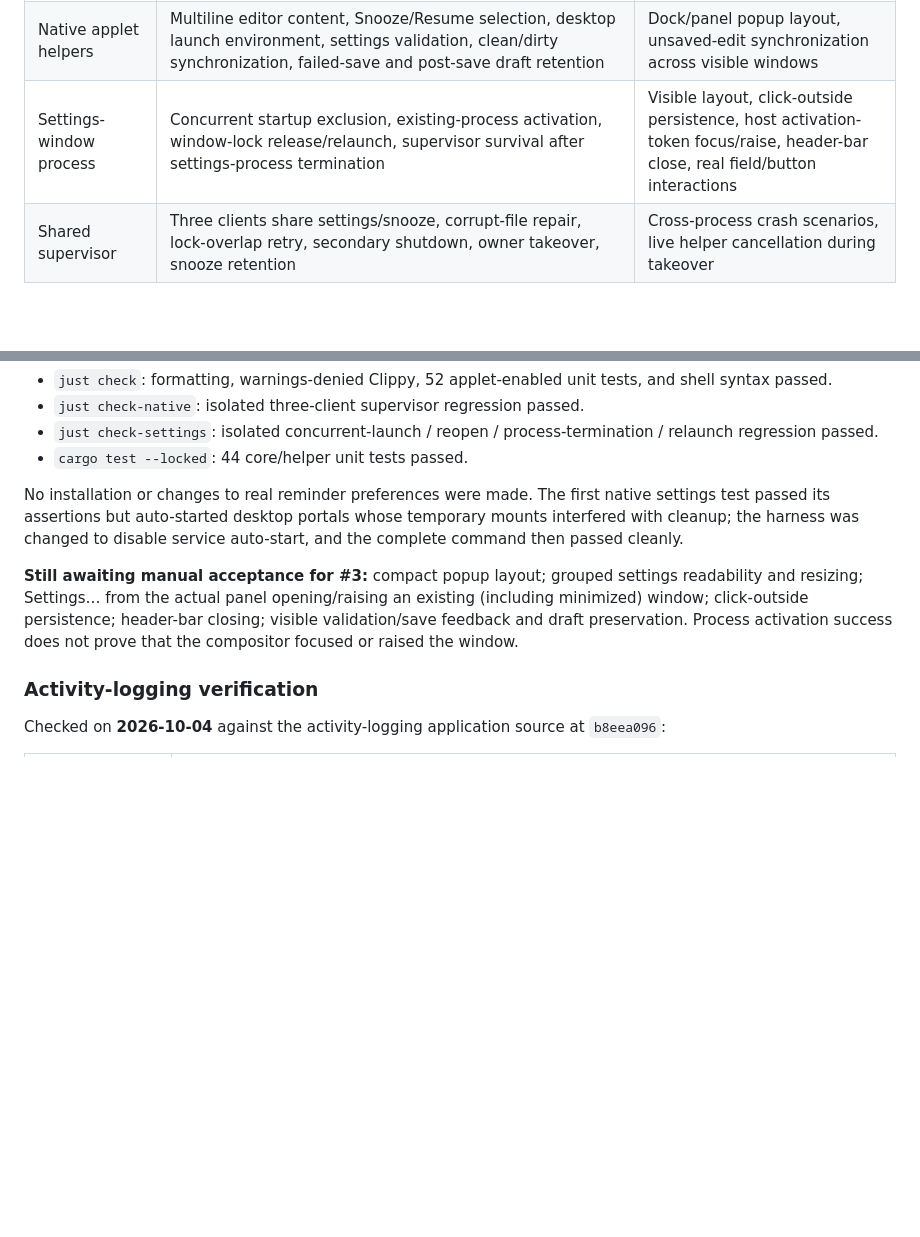
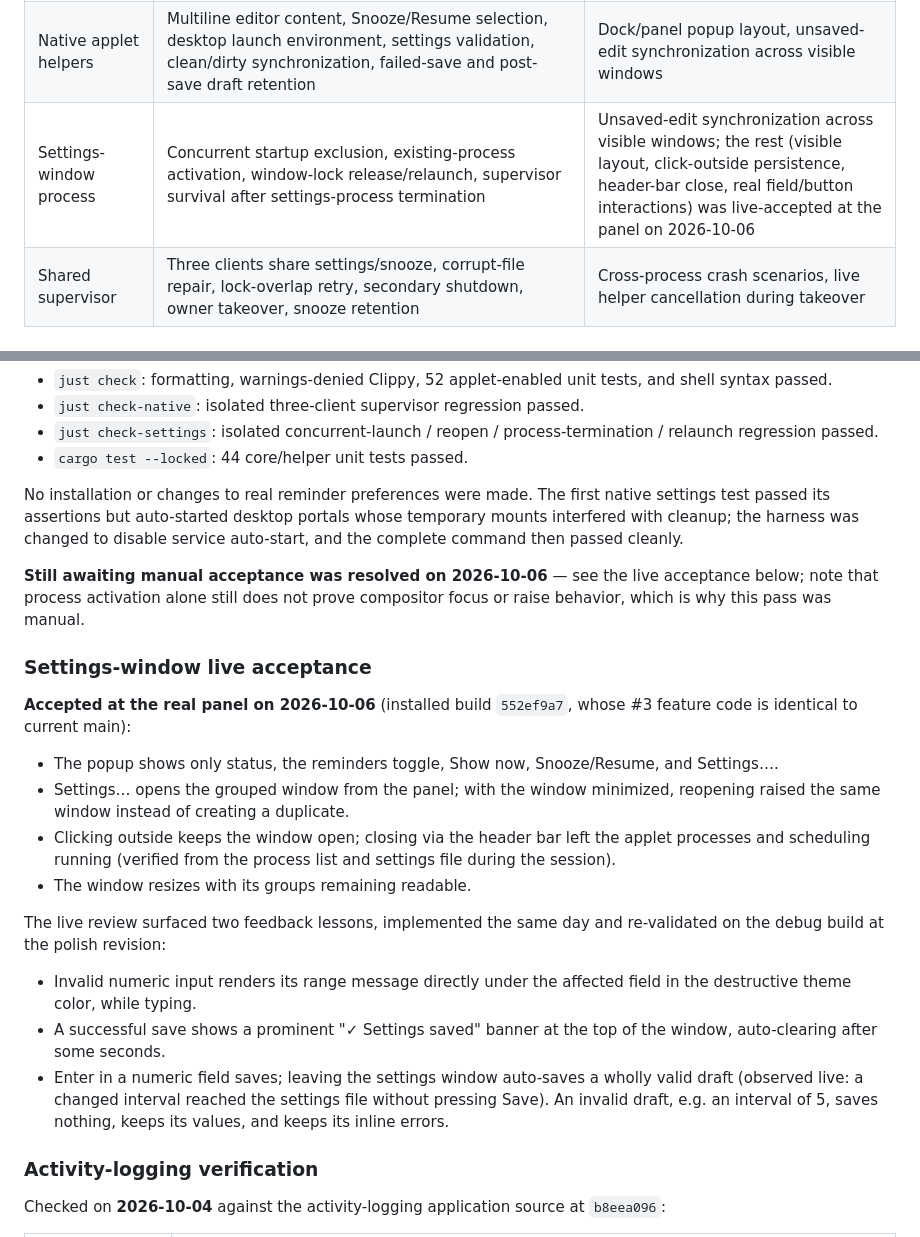
Before and after one commit to rinaldo-rex/naal-focus, a Markdown page: docs/TESTING.md, 2 parts joined by grey strips. GitHub-like rendering; blank space fills up the shorter version.

Commit message:
docs(testing): record settings-window live acceptance

```diff
--- a/docs/TESTING.md
+++ b/docs/TESTING.md
@@ -39,7 +39,7 @@ cargo test --locked
 | Process lifetime | Monotonic boot clock, singleton exclusion/release, child kill-and-reap on drop | Stalled renderer watchdog and parent-death signaling under live overlays |
 | Overlay input and rendering | CLI/stdin limits, parent/helper budget propagation, multiline layout, wrapping, premultiplied pixels, input hit-testing/scale/scroll, progress pixels, cached-background preservation across saved/editing transitions | Wayland surface lifecycle, visible readability, keyboard suppression, dismissal, focus restoration, output hotplug |
 | Native applet helpers | Multiline editor content, Snooze/Resume selection, desktop launch environment, settings validation, clean/dirty synchronization, failed-save and post-save draft retention | Dock/panel popup layout, unsaved-edit synchronization across visible windows |
-| Settings-window process | Concurrent startup exclusion, existing-process activation, window-lock release/relaunch, supervisor survival after settings-process termination | Visible layout, click-outside persistence, host activation-token focus/raise, header-bar close, real field/button interactions |
+| Settings-window process | Concurrent startup exclusion, existing-process activation, window-lock release/relaunch, supervisor survival after settings-process termination | Unsaved-edit synchronization across visible windows; the rest (visible layout, click-outside persistence, header-bar close, real field/button interactions) was live-accepted at the panel on 2026-10-06 |
 | Shared supervisor | Three clients share settings/snooze, corrupt-file repair, lock-overlap retry, secondary shutdown, owner takeover, snooze retention | Cross-process crash scenarios, live helper cancellation during takeover |
 
 ## Latest recorded verification
@@ -55,7 +55,22 @@ Checked on **2026-10-04** at `552ef9a7` (feature code: `0749de2a`):
 
 No installation or changes to real reminder preferences were made. The first native settings test passed its assertions but auto-started desktop portals whose temporary mounts interfered with cleanup; the harness was changed to disable service auto-start, and the complete command then passed cleanly.
 
-**Still awaiting manual acceptance for #3:** compact popup layout; grouped settings readability and resizing; Settings… from the actual panel opening/raising an existing (including minimized) window; click-outside persistence; header-bar closing; visible validation/save feedback and draft preservation. Process activation success does not prove that the compositor focused or raised the window.
+**Still awaiting manual acceptance was resolved on 2026-10-06** — see the live acceptance below; note that process activation alone still does not prove compositor focus or raise behavior, which is why this pass was manual.
+
+### Settings-window live acceptance
+
+**Accepted at the real panel on 2026-10-06** (installed build `552ef9a7`, whose #3 feature code is identical to current main):
+
+- The popup shows only status, the reminders toggle, Show now, Snooze/Resume, and Settings….
+- Settings… opens the grouped window from the panel; with the window minimized, reopening raised the same window instead of creating a duplicate.
+- Clicking outside keeps the window open; closing via the header bar left the applet processes and scheduling running (verified from the process list and settings file during the session).
+- The window resizes with its groups remaining readable.
+
+The live review surfaced two feedback lessons, implemented the same day and re-validated on the debug build at the polish revision:
+
+- Invalid numeric input renders its range message directly under the affected field in the destructive theme color, while typing.
+- A successful save shows a prominent "✓ Settings saved" banner at the top of the window, auto-clearing after some seconds.
+- Enter in a numeric field saves; leaving the settings window auto-saves a wholly valid draft (observed live: a changed interval reached the settings file without pressing Save). An invalid draft, e.g. an interval of 5, saves nothing, keeps its values, and keeps its inline errors.
 
 ### Activity-logging verification
 
```
